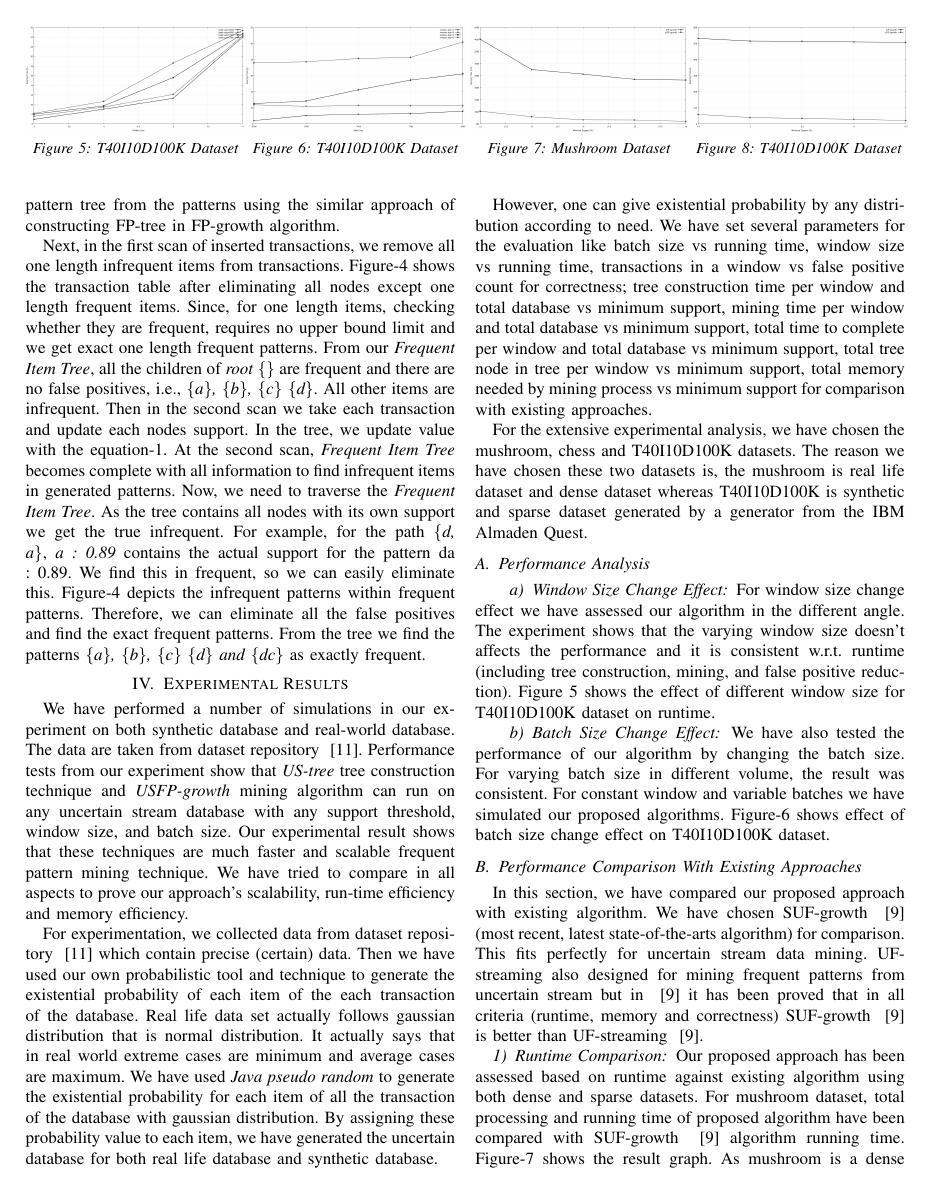
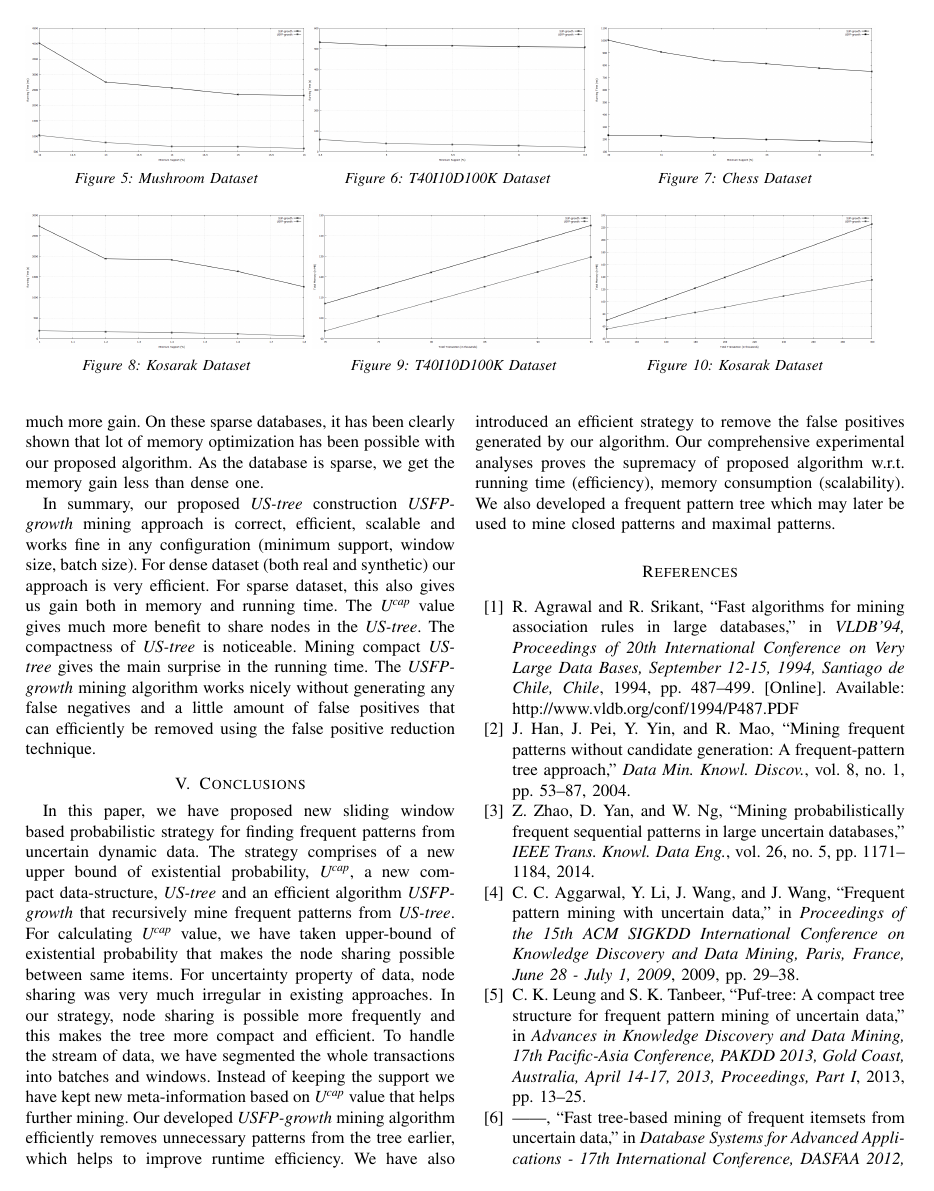
Before and after one commit to mbzshajib/publications, a LaTeX paper (ictai2016/conf_publication.tex): page 5 of 7 before the commit and page 6 of 7 after it. Compiled offline with pdfLaTeX; a missing font is replaced by an installed copy or a similar font; a LaTeX package or settings file that is missing is left out.

Commit message:
removed some unnecessary figures

```diff
--- a/ictai2016/conf_publication.tex
+++ b/ictai2016/conf_publication.tex
@@ -212,35 +212,6 @@ Figure-\ref{figure:US_TREE_HEADER_TABLE} shows \emph{US-Tree} for mining and cor
 We construct conditional trees from items having lowest total \emph{U\textsuperscript{cap}} value greater than \emph{minimum support}. As \emph{b} having total \emph{U\textsuperscript{cap}}, that is, $.69$, \emph{b} is skipped. Then the next candidate is \emph{d}. From header table pointer, we find that there is only one path for item \emph{d} exists in the mining tree (shown in Figure-\ref{figure:E_COND_TREE_HEADER_TABLE}), that is, \{\emph{a, c, d}\}:$1.08$. So we create conditional tree and update all nodes for mining probability with \emph{d's} \emph{U\textsuperscript{cap}} $1.08$. For this conditional tree, (Figure-\ref{figure:E_COND_TREE_HEADER_TABLE}) the header tables says all the nodes in the tree are having \emph{U\textsuperscript{cap}} greater than \emph{minimum support}, that is, $.9$. So, all the items are ready to be constructed as conditional tree. Since only one branch is found, we do not further construct conditional tree and take all the combinations as frequent items (Figure-\ref{figure:E_COND_TREE_HEADER_TABLE}. So we find \emph{\{dc\}, \{da\}, \{dca\}} as frequent pattern.
 
 Next we create conditional tree for \emph{c}. Here $c$ exists in the tree for three paths those are \emph{\{a, c\} : $0.72$ , \{a , b, c\} : $.027$ and \{b, c\} : $0.27$}. So we create conditional tree (Figure-\ref{figure:E_COND_TREE_HEADER_TABLE}). Total mining value of \emph{c} is the sum of item caps in each respective path of \emph{c}. From the header, we see that \emph{b} has total cap having less than \emph{minimum support}, so we remove \emph{b} and create two length item set \emph{\{ca\}}. Next, we construct \emph{ca} conditional tree that contains only root (\emph{\{\}}). So no further tree is needed to be constructed and mined. Than we create conditional tree for \emph{a}. We find only root \emph{\{\}} as prefix. This way, we get all the frequent patterns, i.e. \emph{\{a\}, \{b\}, \{c\} \{d\}, \{dc\}, \{da\}, \{dca\} and \{ca\}}. As we have found all patterns from the upper bound, it is guaranteed that there will be no false negatives. However, some false positives may exist in the found frequent item set as there may be some value less than maximum value we assumed. Then we go for false positive elimination.
-
-\begin{figure*}[t]
-    \begin{minipage}{0.25\linewidth}
-        \centering
-  		\includegraphics[width=\textwidth]{images/result/g_t10_const_batch}
-  		\caption{T40I10D100K Dataset }
-  		\label{result:g_t10_const_batch}
-    \end{minipage}%
-    \begin{minipage}{0.25\linewidth}
-         \centering
-  		 \includegraphics[width=\textwidth]{images/result/g_t10_const_win}
-  		 \caption{ T40I10D100K Dataset }
-  		 \label{result:g_t10_const_win}
-    \end{minipage}
-	\begin{minipage}{0.25\linewidth}
-		\centering
-		\includegraphics[width=\textwidth]{images/result/g_m_total}
-		\caption{ Mushroom Dataset }
-		\label{result:g_m_total}
-	\end{minipage}%
-    \begin{minipage}{0.25\linewidth}
-		\centering
-		\includegraphics[width=\textwidth]{images/result/g_t10_total}
-		\caption{ T40I10D100K Dataset }
-		\label{result:g_t10_total}
-    \end{minipage}
-\end{figure*}
-
-
 \subsubsection{False positive reduction}
     To recall, false positives are such patterns those exist in the frequent pattern list but not actually frequent. False negatives are such patterns those do not exist in the frequent pattern list but actually frequent. In our approach, the process of \emph{U\textsuperscript{cap}} assignment, construction of \emph{US-tree} and \emph{USFP-growth} mining, all are based on taking upper value of two item set supports, this may generate some false positives but no false negatives. In this section, we will discuss about finding and eliminating all the false positives from generated patterns by \emph{USFP-growth} mining. For this elimination process, we just use two scans of transactions. In the first scan we eliminate the infrequent one item set and in the second scan, we update \emph{frequent tree} exact support that finds infrequent items if exists in our frequent found items. The process is given below.
 
@@ -252,25 +223,57 @@ Next, in the first scan of inserted transactions, we remove all one length infre
 
 %    \input{example/frequent_items}
 \begin{figure*}[t]
-\begin{minipage}{0.25\linewidth}
+%    \begin{minipage}{0.25\linewidth}
+%        \centering
+%  		\includegraphics[width=\textwidth]{images/result/g_t10_const_batch}
+%  		\caption{T40I10D100K Dataset }
+%  		\label{result:g_t10_const_batch}
+%    \end{minipage}%
+%    \begin{minipage}{0.25\linewidth}
+%         \centering
+%  		 \includegraphics[width=\textwidth]{images/result/g_t10_const_win}
+%  		 \caption{ T40I10D100K Dataset }
+%  		 \label{result:g_t10_const_win}
+%    \end{minipage}
+	\begin{minipage}{0.32\linewidth}
+		\centering
+		\includegraphics[width=\textwidth]{images/result/g_m_total}
+		\caption{ Mushroom Dataset }
+		\label{result:g_m_total}
+	\end{minipage}%
+    \begin{minipage}{0.32\linewidth}
+		\centering
+		\includegraphics[width=\textwidth]{images/result/g_t10_total}
+		\caption{ T40I10D100K Dataset }
+		\label{result:g_t10_total}
+    \end{minipage}
+	\begin{minipage}{0.32\linewidth}
 		\centering
 		\includegraphics[width=\textwidth]{images/result/g_chess_total}
 		\caption{Chess Dataset }
 		\label{result:g_chess_total}
 	\end{minipage}%
-\begin{minipage}{0.25\linewidth}
+\end{figure*}
+\begin{figure*}[t]
+%	\begin{minipage}{0.32\linewidth}
+%		\centering
+%		\includegraphics[width=\textwidth]{images/result/g_chess_total}
+%		\caption{Chess Dataset }
+%		\label{result:g_chess_total}
+%	\end{minipage}%
+	\begin{minipage}{0.32\linewidth}
 	   \centering
 	   \includegraphics[width=\textwidth]{images/result/g_k_total}
 	   \caption{Kosarak Dataset }
 	   \label{result:g_k_total}
 		\end{minipage}
-\begin{minipage}{0.25\linewidth}
+	\begin{minipage}{0.32\linewidth}
 		\centering
 		\includegraphics[width=\textwidth]{images/result/g_t10_memory_node}
 		\caption{T40I10D100K Dataset }
 		\label{result:g_t10_memory_node}
 	\end{minipage}%
-\begin{minipage}{0.25\linewidth}
+	\begin{minipage}{0.32\linewidth}
 	   \centering
 	   \includegraphics[width=\textwidth]{images/result/g_k_memory_node}
 	   \caption{Kosarak Dataset }
```
Also changed, not shown: 1 other file. Lines whose indentation alone changed are shown as unchanged.
